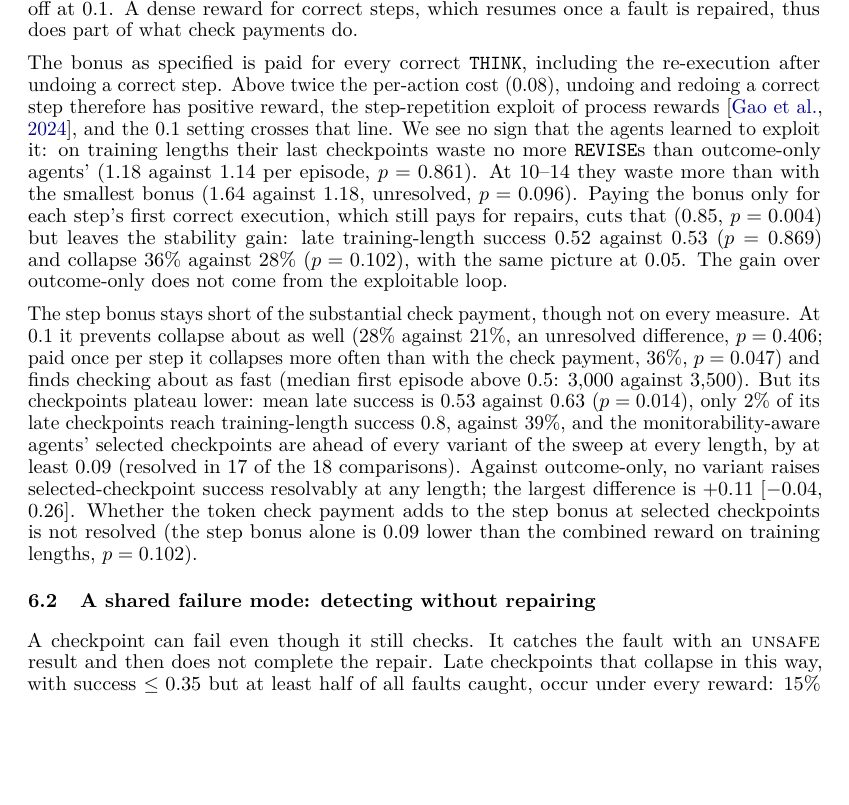
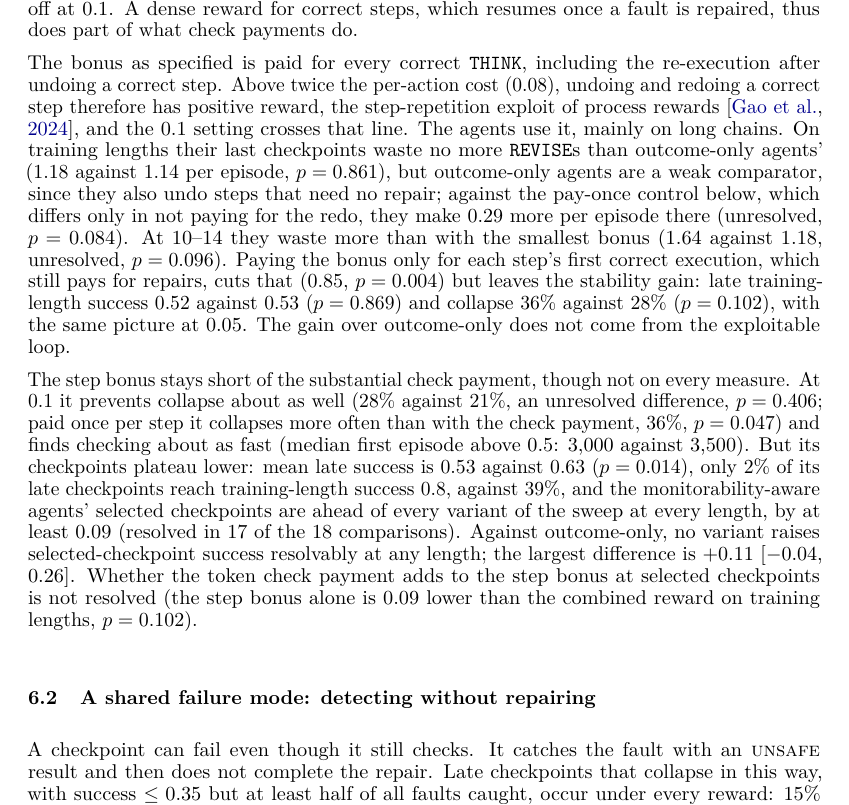
Before and after one commit to raj200501/UltraRL, a LaTeX paper (paper/main.tex, which reads paper/numbers.tex, paper/sections/results.tex): part of page 9 of 31, cut so that both start at the same text, the shorter picture padded with empty space. Compiled offline with pdfLaTeX.

Commit message:
Correct the step-bonus exploitation claim and two coverage ranges
- Paper (step-bonus sweep): "no sign that the agents learned to exploit" the
  farmable 0.1 bonus rested on outcome-only agents, which also undo steps that
  need no repair. Against the matched pay-once control, the 0.1 agents' last
  checkpoints make 0.29 more non-repair REVISEs per episode on training lengths
  (unresolved, p = 0.084) and more at 10-14 (p = 0.004, already reported); the
  text now says they use the loophole, mainly on long chains. README matches.
- README: unseen-observation ranges at 10-14 are 34-41% and 10-21% (were
  34-42% and 10-22%; per-seed means from results/agent_coverage.csv, as in the
  paper); "resolvably beats" for the 3-action agents at selected checkpoints.

```diff
--- a/paper/numbers.tex
+++ b/paper/numbers.tex
@@ -468,6 +468,8 @@
 \expandafter\def\csname ur@extremes/process_vs_outcome/max/success/lo\endcsname{\ensuremath{-}0.04}
 \expandafter\def\csname ur@extremes/process_vs_outcome/max/success/hi\endcsname{0.26}
 \expandafter\def\csname ur@diff/naive_step10@final-naive_step015@final/heldout_xlong/nonrepair_revise_count/p\endcsname{0.096}
+\expandafter\def\csname ur@diff/naive_step10@final-naive_step10_once@final/train_like/nonrepair_revise_count\endcsname{0.29}
+\expandafter\def\csname ur@diff/naive_step10@final-naive_step10_once@final/train_like/nonrepair_revise_count/p\endcsname{0.084}
 \expandafter\def\csname ur@diff/naive_step10@final-naive_step10_once@final/heldout_xlong/nonrepair_revise_count/p\endcsname{0.004}
 \expandafter\def\csname ur@diff/naive_step10@final-outcome_inv@final/train_like/nonrepair_revise_count/p\endcsname{0.861}
 \expandafter\def\csname ur@extremes/ma_vs_process/min/success\endcsname{0.09}
--- a/paper/sections/results.tex
+++ b/paper/sections/results.tex
@@ -37,7 +37,7 @@ The process reward that most resembles a learned process reward model, naive pro
 \paragraph{Separating and scaling the naive reward.}
 Because the naive reward is the closest analogue of a process reward model, a follow-up sweep (10 seeds each, Table~\ref{tab:process}) separates its two terms and scales up its step bonus with the check payment removed. The token check payment alone does nothing measurable: \val{process/naive_check_only/collapse_rate/pct} of late checkpoints collapse, against \val{main/outcome_inv/collapse_rate/pct} for outcome-only, and its selected checkpoints are \val{diff/naive_inv-naive_check_only/train_like/success} below the combined reward's on training lengths ($p=\val{diff/naive_inv-naive_check_only/train_like/success/p}$). The step-correctness bonus alone accounts for most of the naive reward's effect on stability, and more of it helps more. Collapse falls from \val{process/naive_step015/collapse_rate/pct} of late checkpoints at 0.015 per correct step to \val{process/naive_step05/collapse_rate/pct} at 0.05 and \val{process/naive_step10/collapse_rate/pct} at 0.1, and mean late training-length success rises from \val{main/outcome_inv/late_success} for outcome-only to \val{process/naive_step015/late_success}, \val{process/naive_step05/late_success} and \val{process/naive_step10/late_success} (at 0.05 and 0.1 ahead of outcome-only in \val{diff/naive_step05-outcome_inv/train_like/late_success/npos}/10 and \val{diff/naive_step10-outcome_inv/train_like/late_success/npos}/10 seeds, $p=\val{diff/naive_step10-outcome_inv/train_like/late_success/p}$); the trend had not levelled off at 0.1. A dense reward for correct steps, which resumes once a fault is repaired, thus does part of what check payments do.
 
-The bonus as specified is paid for every correct \texttt{THINK}, including the re-execution after undoing a correct step. Above twice the per-action cost (0.08), undoing and redoing a correct step therefore has positive reward, the step-repetition exploit of process rewards~\citep{gao2024designing}, and the 0.1 setting crosses that line. We see no sign that the agents learned to exploit it: on training lengths their last checkpoints waste no more \texttt{REVISE}s than outcome-only agents' (\val{process/naive_step10@final/train_like/nonrepair_revise_count} against \val{main/outcome_inv@final/train_like/nonrepair_revise_count} per episode, $p=\val{diff/naive_step10@final-outcome_inv@final/train_like/nonrepair_revise_count/p}$). At 10--14 they waste more than with the smallest bonus (\val{process/naive_step10@final/heldout_xlong/nonrepair_revise_count} against \val{process/naive_step015@final/heldout_xlong/nonrepair_revise_count}, unresolved, $p=\val{diff/naive_step10@final-naive_step015@final/heldout_xlong/nonrepair_revise_count/p}$). Paying the bonus only for each step's first correct execution, which still pays for repairs, cuts that (\val{process/naive_step10_once@final/heldout_xlong/nonrepair_revise_count}, $p=\val{diff/naive_step10@final-naive_step10_once@final/heldout_xlong/nonrepair_revise_count/p}$) but leaves the stability gain: late training-length success \val{process/naive_step10_once/late_success} against \val{process/naive_step10/late_success} ($p=\val{diff/naive_step10_once-naive_step10/train_like/late_success/p}$) and collapse \val{process/naive_step10_once/collapse_rate/pct} against \val{process/naive_step10/collapse_rate/pct} ($p=\val{diff/naive_step10_once-naive_step10/train_like/late_collapse_rate/p}$), with the same picture at 0.05. The gain over outcome-only does not come from the exploitable loop.
+The bonus as specified is paid for every correct \texttt{THINK}, including the re-execution after undoing a correct step. Above twice the per-action cost (0.08), undoing and redoing a correct step therefore has positive reward, the step-repetition exploit of process rewards~\citep{gao2024designing}, and the 0.1 setting crosses that line. The agents use it, mainly on long chains. On training lengths their last checkpoints waste no more \texttt{REVISE}s than outcome-only agents' (\val{process/naive_step10@final/train_like/nonrepair_revise_count} against \val{main/outcome_inv@final/train_like/nonrepair_revise_count} per episode, $p=\val{diff/naive_step10@final-outcome_inv@final/train_like/nonrepair_revise_count/p}$), but outcome-only agents are a weak comparator, since they also undo steps that need no repair; against the pay-once control below, which differs only in not paying for the redo, they make \val{diff/naive_step10@final-naive_step10_once@final/train_like/nonrepair_revise_count} more per episode there (unresolved, $p=\val{diff/naive_step10@final-naive_step10_once@final/train_like/nonrepair_revise_count/p}$). At 10--14 they waste more than with the smallest bonus (\val{process/naive_step10@final/heldout_xlong/nonrepair_revise_count} against \val{process/naive_step015@final/heldout_xlong/nonrepair_revise_count}, unresolved, $p=\val{diff/naive_step10@final-naive_step015@final/heldout_xlong/nonrepair_revise_count/p}$). Paying the bonus only for each step's first correct execution, which still pays for repairs, cuts that (\val{process/naive_step10_once@final/heldout_xlong/nonrepair_revise_count}, $p=\val{diff/naive_step10@final-naive_step10_once@final/heldout_xlong/nonrepair_revise_count/p}$) but leaves the stability gain: late training-length success \val{process/naive_step10_once/late_success} against \val{process/naive_step10/late_success} ($p=\val{diff/naive_step10_once-naive_step10/train_like/late_success/p}$) and collapse \val{process/naive_step10_once/collapse_rate/pct} against \val{process/naive_step10/collapse_rate/pct} ($p=\val{diff/naive_step10_once-naive_step10/train_like/late_collapse_rate/p}$), with the same picture at 0.05. The gain over outcome-only does not come from the exploitable loop.
 
 The step bonus stays short of the substantial check payment, though not on every measure. At 0.1 it prevents collapse about as well (\val{process/naive_step10/collapse_rate/pct} against \val{main/ma_inv/collapse_rate/pct}, an unresolved difference, $p=\val{diff/ma_inv-naive_step10/train_like/late_collapse_rate/p}$; paid once per step it collapses more often than with the check payment, \val{process/naive_step10_once/collapse_rate/pct}, $p=\val{diff/ma_inv-naive_step10_once/train_like/late_collapse_rate/p}$) and finds checking about as fast (median first episode above 0.5: \val{process/naive_step10/first_above_half_median} against \val{main/ma_inv/first_above_half_median}). But its checkpoints plateau lower: mean late success is \val{process/naive_step10/late_success} against \val{main/ma_inv/late_success} ($p=\val{diff/ma_inv-naive_step10/train_like/late_success/p}$), only \val{process/naive_step10/late_high_rate/pct} of its late checkpoints reach training-length success 0.8, against \val{main/ma_inv/late_high_rate/pct}, and the monitorability-aware agents' selected checkpoints are ahead of every variant of the sweep at every length, by at least \val{extremes/ma_vs_process/min/success} (resolved in \val{extremes/ma_vs_process/resolved} of the \val{extremes/ma_vs_process/total} comparisons). Against outcome-only, no variant raises selected-checkpoint success resolvably at any length; the largest difference is $+$\val{extremes/process_vs_outcome/max/success} [\val{extremes/process_vs_outcome/max/success/lo}, \val{extremes/process_vs_outcome/max/success/hi}]. Whether the token check payment adds to the step bonus at selected checkpoints is not resolved (the step bonus alone is \val{diff/naive_inv-naive_step015/train_like/success} lower than the combined reward on training lengths, $p=\val{diff/naive_inv-naive_step015/train_like/success/p}$).
 
```
Also changed, not shown: README.md, paper/main.pdf.
